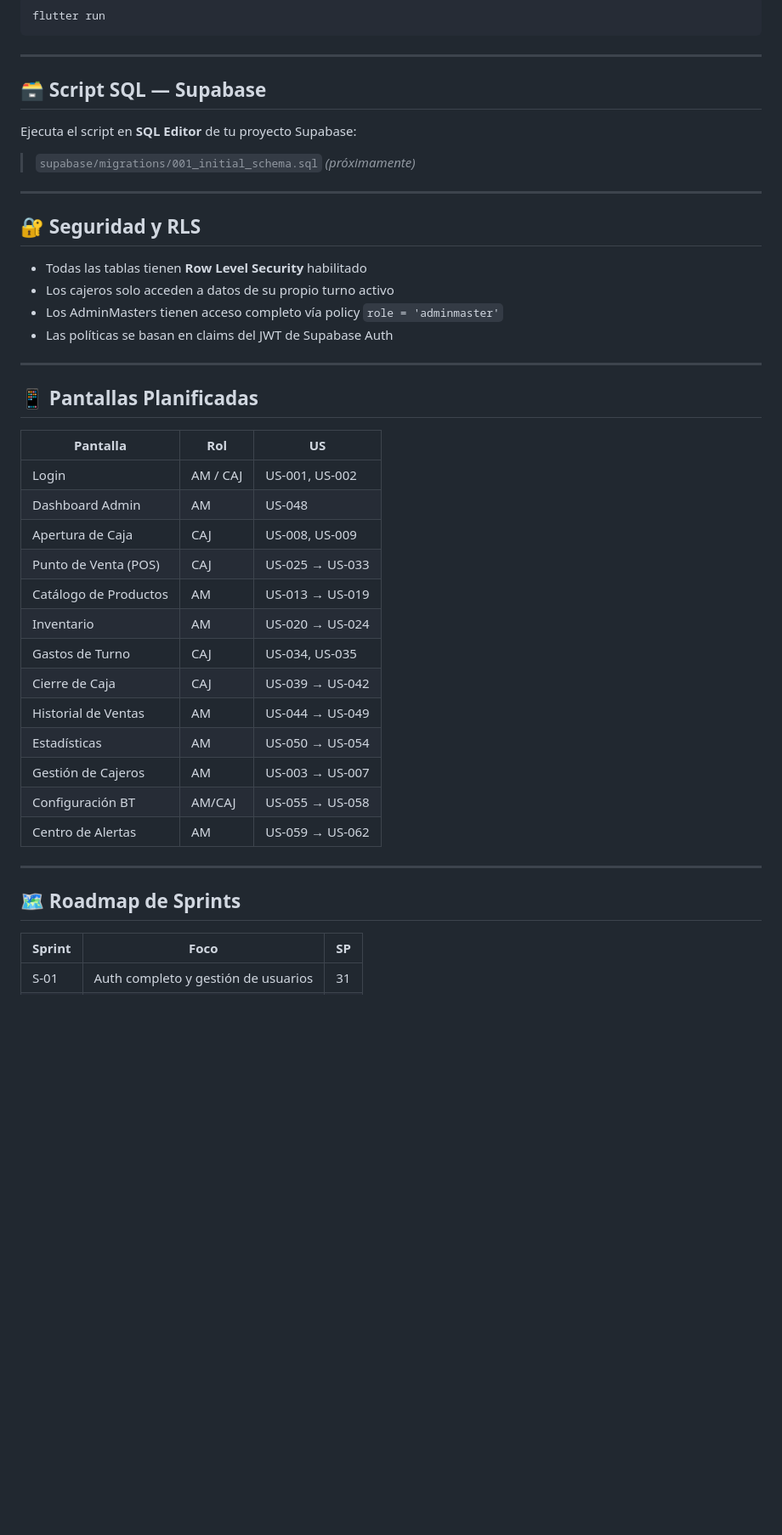
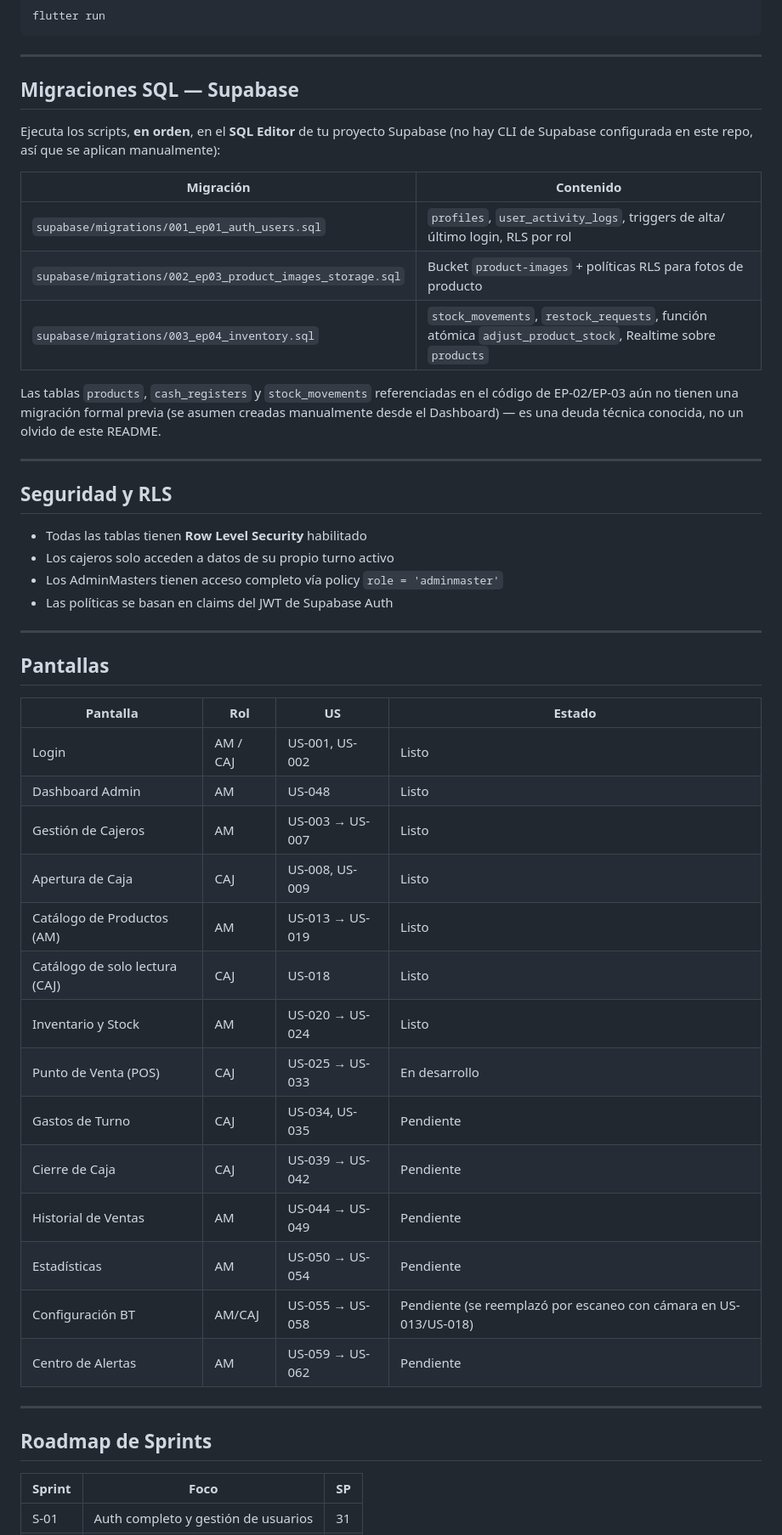
Before and after one commit to johan-850/SIstema_AS, a Markdown page: README.md, the part around one of its changes. Shown at 85% size. Drawn GitHub-style; blank space fills up the shorter version.

```diff
--- a/README.md
+++ b/README.md
@@ -193,15 +189,21 @@ flutter run
 
 ---
 
-## 🗃️ Script SQL — Supabase
+## Migraciones SQL — Supabase
 
-Ejecuta el script en **SQL Editor** de tu proyecto Supabase:
+Ejecuta los scripts, **en orden**, en el **SQL Editor** de tu proyecto Supabase (no hay CLI de Supabase configurada en este repo, así que se aplican manualmente):
 
-> `supabase/migrations/001_initial_schema.sql` *(próximamente)*
+| Migración | Contenido |
+|-----------|-----------|
+| `supabase/migrations/001_ep01_auth_users.sql` | `profiles`, `user_activity_logs`, triggers de alta/último login, RLS por rol |
+| `supabase/migrations/002_ep03_product_images_storage.sql` | Bucket `product-images` + políticas RLS para fotos de producto |
+| `supabase/migrations/003_ep04_inventory.sql` | `stock_movements`, `restock_requests`, función atómica `adjust_product_stock`, Realtime sobre `products` |
+
+Las tablas `products`, `cash_registers` y `stock_movements` referenciadas en el código de EP-02/EP-03 aún no tienen una migración formal previa (se asumen creadas manualmente desde el Dashboard) — es una deuda técnica conocida, no un olvido de este README.
 
 ---
 
-## 🔐 Seguridad y RLS
+## Seguridad y RLS
 
 - Todas las tablas tienen **Row Level Security** habilitado
 - Los cajeros solo acceden a datos de su propio turno activo
@@ -210,27 +212,28 @@ Ejecuta el script en **SQL Editor** de tu proyecto Supabase:
 
 ---
 
-## 📱 Pantallas Planificadas
+## Pantallas
 
-| Pantalla | Rol | US |
-|---------|-----|----|
-| Login | AM / CAJ | US-001, US-002 |
-| Dashboard Admin | AM | US-048 |
-| Apertura de Caja | CAJ | US-008, US-009 |
-| Punto de Venta (POS) | CAJ | US-025 → US-033 |
-| Catálogo de Productos | AM | US-013 → US-019 |
-| Inventario | AM | US-020 → US-024 |
-| Gastos de Turno | CAJ | US-034, US-035 |
-| Cierre de Caja | CAJ | US-039 → US-042 |
-| Historial de Ventas | AM | US-044 → US-049 |
-| Estadísticas | AM | US-050 → US-054 |
-| Gestión de Cajeros | AM | US-003 → US-007 |
-| Configuración BT | AM/CAJ | US-055 → US-058 |
-| Centro de Alertas | AM | US-059 → US-062 |
+| Pantalla | Rol | US | Estado |
+|---------|-----|----|--------|
+| Login | AM / CAJ | US-001, US-002 | Listo |
+| Dashboard Admin | AM | US-048 | Listo |
+| Gestión de Cajeros | AM | US-003 → US-007 | Listo |
+| Apertura de Caja | CAJ | US-008, US-009 | Listo |
+| Catálogo de Productos (AM) | AM | US-013 → US-019 | Listo |
+| Catálogo de solo lectura (CAJ) | CAJ | US-018 | Listo |
+| Inventario y Stock | AM | US-020 → US-024 | Listo |
+| Punto de Venta (POS) | CAJ | US-025 → US-033 | En desarrollo |
+| Gastos de Turno | CAJ | US-034, US-035 | Pendiente |
+| Cierre de Caja | CAJ | US-039 → US-042 | Pendiente |
+| Historial de Ventas | AM | US-044 → US-049 | Pendiente |
+| Estadísticas | AM | US-050 → US-054 | Pendiente |
+| Configuración BT | AM/CAJ | US-055 → US-058 | Pendiente (se reemplazó por escaneo con cámara en US-013/US-018) |
+| Centro de Alertas | AM | US-059 → US-062 | Pendiente |
 
 ---
 
-## 🗺️ Roadmap de Sprints
+## Roadmap de Sprints
 
 | Sprint | Foco | SP |
 |--------|------|----|
```
Also changed, not shown: other parts of README.md (+36 -40 lines).
